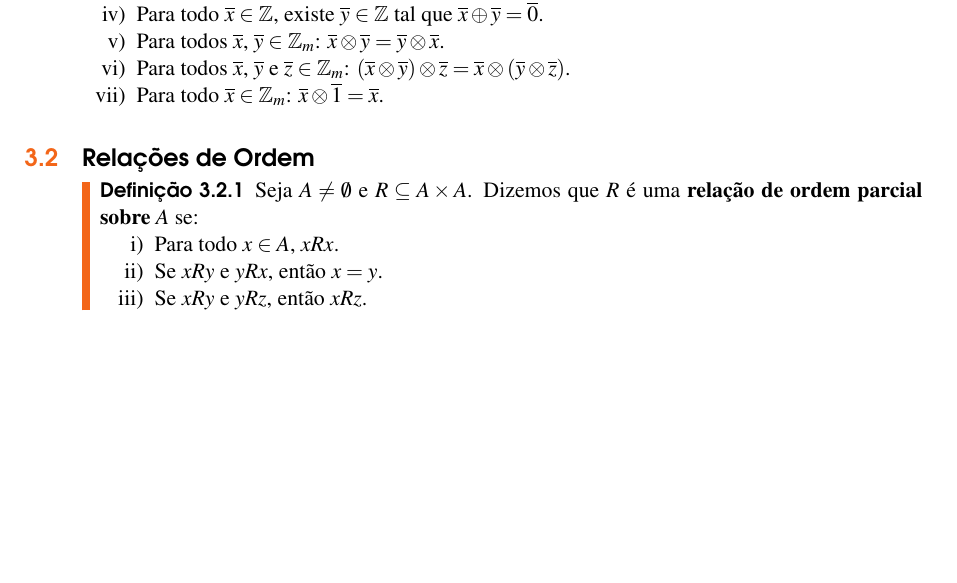
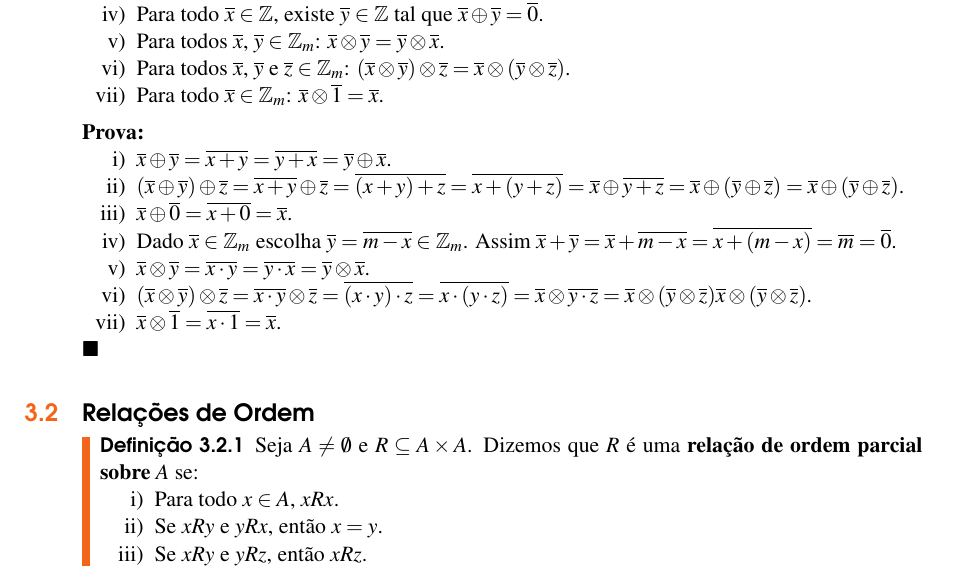
Before and after one commit to jfreitasunb/Algebra-1, a LaTeX book (Algebra_1.tex, which reads relacoes-e-funcoes.tex): part of page 21 of 26, cut so that both start at the same text, the shorter picture padded with empty space. Compiled offline with XeLaTeX.

Commit message:
Demonstração das propriedades de soma e multiplicação em Z_m.

```diff
--- a/relacoes-e-funcoes.tex
+++ b/relacoes-e-funcoes.tex
@@ -461,6 +461,27 @@ Para multiplica{\c c}{\~a}o, temos
 		\item Para todo $\overline{x} \in \z_m$: $\overline{x} \otimes \overline{1} = \overline{x}$.
 	\end{enumerate}
 \end{proposicao}
+\begin{prova}
+	\begin{enumerate}[label={\roman*})]
+		\item $\overline{x} \oplus \overline{y} = \overline{x + y} = \overline{y + x} = \overline{y} \oplus \overline{x}$.
+
+		\item $(\overline{x} \oplus \overline{y}) \oplus \overline{z} = \overline{x + y} \oplus \overline{z} = \overline{(x + y) + z} = \overline{x + (y + z)} = \overline{x} \oplus \overline{y + z} = \overline{x} \oplus (\overline{y} \oplus \overline{z}) = \overline{x} \oplus (\overline{y} \oplus \overline{z})$.
+
+		\item $\overline{x} \oplus \overline{0} = \overline{x + 0} = \overline{x}$.
+
+		\item Dado $\overline{x} \in \z_m$ escolha $\overline{y} = \overline{m - x} \in \z_m$. Assim $\overline{x} + \overline{y} = \overline{x} + \overline{m - x} = \overline{x + (m - x)} = \overline{m} = \overline{0}$.
+
+		\item $\overline{x} \otimes \overline{y} = \overline{x \cdot y} = \overline{y \cdot x} = \overline{y} \otimes \overline{x}$.
+
+		\item $(\overline{x} \otimes \overline{y}) \otimes \overline{z} = \overline{x \cdot y} \otimes \overline{z} = \overline{(x \cdot y)\cdot z} = \overline{x\cdot(y \cdot z)} = \overline{x} \otimes \overline{y \cdot z} = \overline{x} \otimes (\overline{y}\otimes \overline{z})\overline{x} \otimes (\overline{y} \otimes \overline{z})$.
+
+		\item $\overline{x} \otimes \overline{1} = \overline{x \cdot 1} = \overline{x}$.
+	\end{enumerate}
+\end{prova}
+
+
+
+
 \section{Relações de Ordem} % (fold)
 \label{sec:relacoes_de_ordem}
 
```
